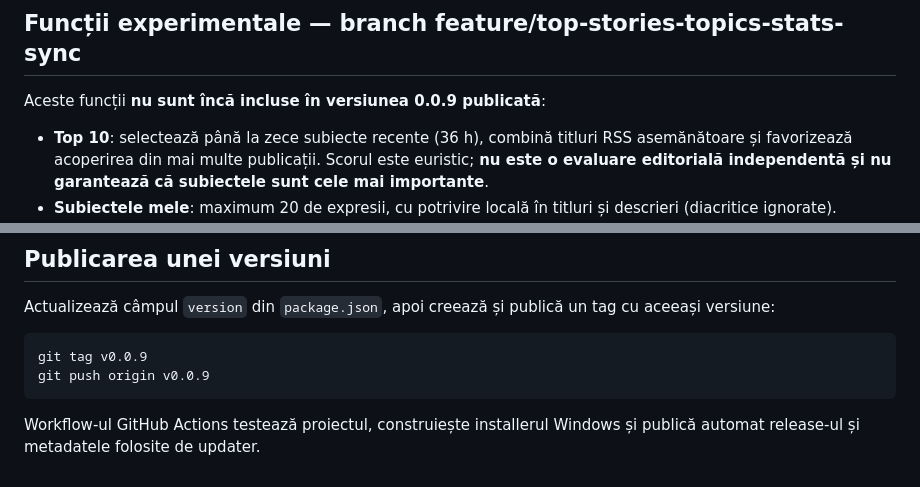
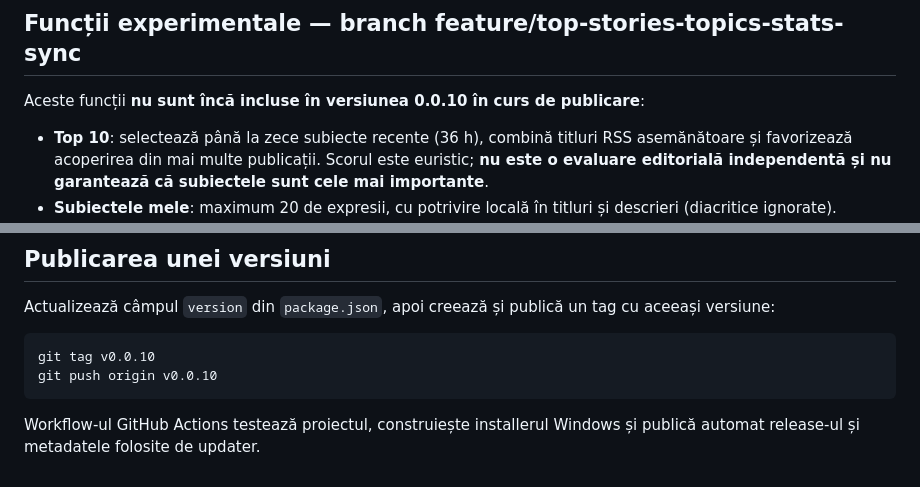
Before and after one commit to jitzos/stiri-ro, a Markdown page: README.md, 2 parts joined by grey strips. GitHub-like rendering.

Commit message:
Prepare shared Știri RO 0.0.10 release metadata

````diff
--- a/README.md
+++ b/README.md
@@ -29,7 +29,7 @@ Aplicație desktop pentru Windows care adună știrile publicate de 24 de public
 
 ## Funcții experimentale — branch feature/top-stories-topics-stats-sync
 
-Aceste funcții **nu sunt încă incluse în versiunea 0.0.9 publicată**:
+Aceste funcții **nu sunt încă incluse în versiunea 0.0.10 în curs de publicare**:
 
 - **Top 10**: selectează până la zece subiecte recente (36 h), combină titluri RSS asemănătoare și favorizează acoperirea din mai multe publicații. Scorul este euristic; **nu este o evaluare editorială independentă și nu garantează că subiectele sunt cele mai importante**.
 - **Subiectele mele**: maximum 20 de expresii, cu potrivire locală în titluri și descrieri (diacritice ignorate).
@@ -71,8 +71,8 @@ Din **Setări → Actualizări**, utilizatorul poate verifica, descărca și ins
 Actualizează câmpul `version` din `package.json`, apoi creează și publică un tag cu aceeași versiune:
 
 ```bash
-git tag v0.0.9
-git push origin v0.0.9
+git tag v0.0.10
+git push origin v0.0.10
 ```
 
 Workflow-ul GitHub Actions testează proiectul, construiește installerul Windows și publică automat release-ul și metadatele folosite de updater.
````
